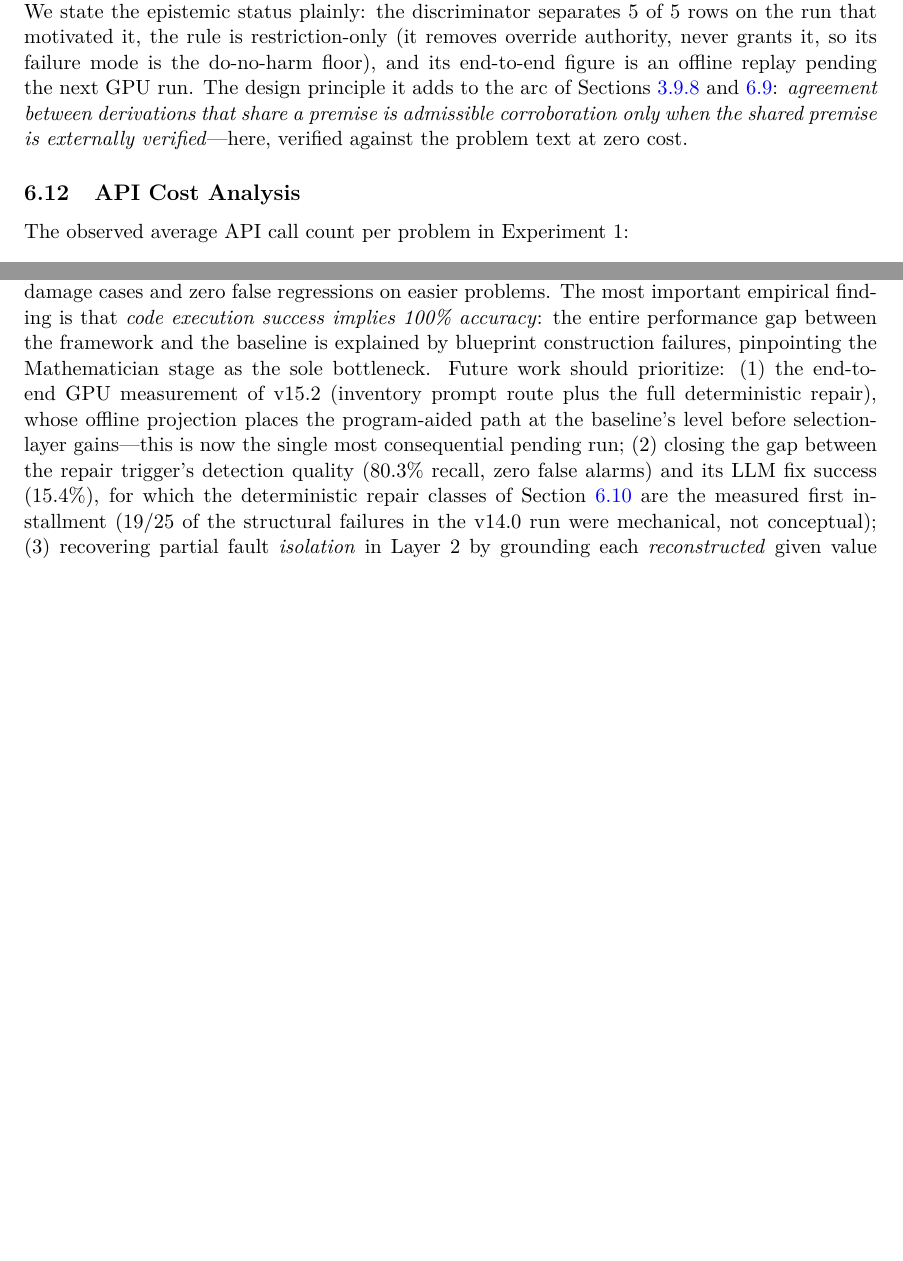
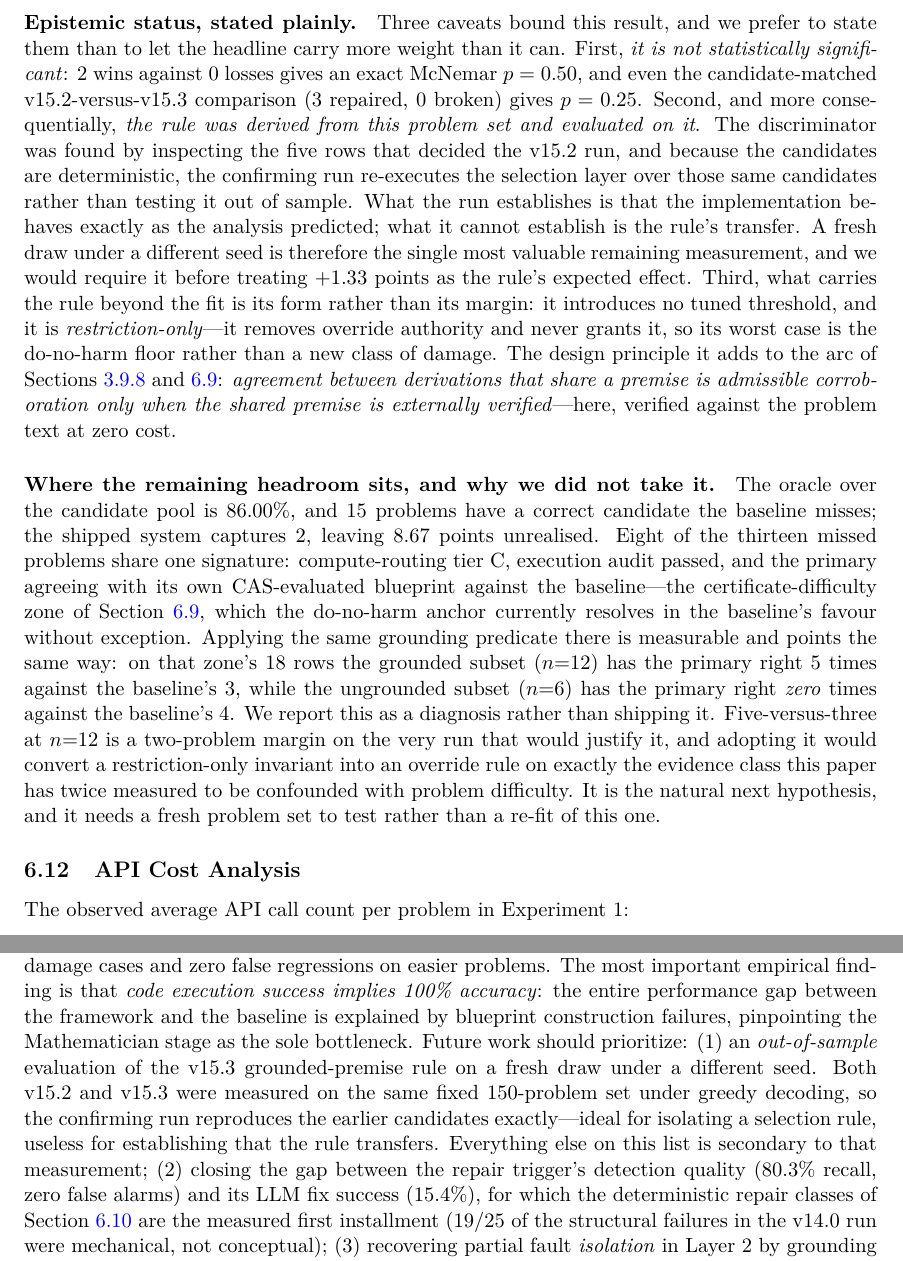
Before and after one commit to marios4371/llm_thesis, a LaTeX paper (paper_mas_sht.tex): two parts of pages 36 and 39 of 49 before the commit and two parts of pages 37 and 40 of 50 after it, joined at a grey line, cut at the place of the change, the shorter picture padded with empty space. Compiled offline with pdfLaTeX.

Commit message:
paper: v15.3 measured (76.00% vs 74.67%, zero losses) + in-sample caveat
The GPU run reproduces the offline replay to the row: exactly 4 rows move
(3 predicted repairs + 1 wrong-to-wrong), 114/150 = 76.00% against the same
74.67% baseline, 2 wins / 0 losses. Greedy decoding made every candidate
column byte-identical across the two runs, so the comparison isolates the
selection predicate alone -- an unusually clean controlled ablation.

States three caveats rather than leaning on the headline:
- not significant (2W/0L -> exact McNemar p=0.50; candidate-matched
  v15.2-vs-v15.3, 3 repaired/0 broken -> p=0.25)
- the rule was DERIVED from this problem set and evaluated on it; with
  deterministic candidates the confirming run re-executes the selection
  layer over the same candidates rather than testing transfer. Fresh-seed
  evaluation promoted to future-work item (1), above everything else.
- what carries it past the fit is its form: no tuned threshold, and
  restriction-only, so its worst case is the do-no-harm floor.

Also records the unrealised headroom (oracle 86.00%, 15 recoverable, 2
captured) and the route-C certified zone where the same grounding predicate
separates primary-right 5-vs-3 (grounded, n=12) from 0-vs-4 (ungrounded,
n=6) -- reported as a diagnosis and explicitly NOT shipped, since acting on
a two-problem margin from the same run would turn a restriction-only
invariant into an override rule on the certificate-difficulty evidence class.

Co-Authored-By: Claude Opus 5 <noreply@anthropic.com>

```diff
--- a/paper_mas_sht.tex
+++ b/paper_mas_sht.tex
@@ -1149,5 +1149,3 @@ Conditional accuracy of the alternatives on this run: 4/10 and 2/10---not materi
 Both wins ride on blueprints whose every numeric given appears verbatim in the problem text; all three losses do not (one blueprint carries a non-numeric given \texttt{"t"}, one an operand found nowhere in the text, one a computed total stored as a given).
 v15.3 therefore makes premise quality a precondition for corroboration: when the primary blueprint fails \texttt{operands\_grounded}---some given is neither a text number, nor a structural constant, nor a value the expression pass itself derived---the whole derivation family \{primary, blueprint-eval, alternatives\} present in one answer group collapses to a \emph{single} honest vote, and the do-no-harm invariant returns the baseline.
 Grounded blueprints keep the v15.1 behaviour unchanged, and a group containing the baseline is unaffected.
-Replayed over every alternative-bearing row of the run, the rule keeps both wins, returns all three losses to the baseline, flips nothing else, and lands at \textbf{76.00\% (114/150)} against the 74.67\% baseline.
-We state the epistemic status plainly: the discriminator separates 5 of 5 rows on the run that motivated it, the rule is restriction-only (it removes override authority, never grants it, so its failure mode is the do-no-harm floor), and its end-to-end figure is an offline replay pending the next GPU run.
@@ -1154,4 +1160,15 @@ We state the epistemic status plainly: the discriminator separates 5 of 5 rows o
+\paragraph{Epistemic status, stated plainly.}
+Three caveats bound this result, and we prefer to state them than to let the headline carry more weight than it can.
+First, \emph{it is not statistically significant}: 2 wins against 0 losses gives an exact McNemar $p = 0.50$, and even the candidate-matched v15.2-versus-v15.3 comparison (3 repaired, 0 broken) gives $p = 0.25$.
+Second, and more consequentially, \emph{the rule was derived from this problem set and evaluated on it}. The discriminator was found by inspecting the five rows that decided the v15.2 run, and because the candidates are deterministic, the confirming run re-executes the selection layer over those same candidates rather than testing it out of sample. What the run establishes is that the implementation behaves exactly as the analysis predicted; what it cannot establish is the rule's transfer. A fresh draw under a different seed is therefore the single most valuable remaining measurement, and we would require it before treating $+1.33$ points as the rule's expected effect.
+Third, what carries the rule beyond the fit is its form rather than its margin: it introduces no tuned threshold, and it is \emph{restriction-only}---it removes override authority and never grants it, so its worst case is the do-no-harm floor rather than a new class of damage.
 The design principle it adds to the arc of \Cref{sec:do_no_harm,sec:v14_routing}: \emph{agreement between derivations that share a premise is admissible corroboration only when the shared premise is externally verified}---here, verified against the problem text at zero cost.
+\paragraph{Where the remaining headroom sits, and why we did not take it.}
+The oracle over the candidate pool is 86.00\%, and 15 problems have a correct candidate the baseline misses; the shipped system captures 2, leaving 8.67 points unrealised.
+Eight of the thirteen missed problems share one signature: compute-routing tier~C, execution audit passed, and the primary agreeing with its own CAS-evaluated blueprint against the baseline---the certificate-difficulty zone of \Cref{sec:v14_routing}, which the do-no-harm anchor currently resolves in the baseline's favour without exception.
+Applying the same grounding predicate there is measurable and points the same way: on that zone's 18 rows the grounded subset ($n{=}12$) has the primary right 5 times against the baseline's 3, while the ungrounded subset ($n{=}6$) has the primary right \emph{zero} times against the baseline's 4.
+We report this as a diagnosis rather than shipping it. Five-versus-three at $n{=}12$ is a two-problem margin on the very run that would justify it, and adopting it would convert a restriction-only invariant into an override rule on exactly the evidence class this paper has twice measured to be confounded with problem difficulty.
+It is the natural next hypothesis, and it needs a fresh problem set to test rather than a re-fit of this one.
 
 \subsection{API Cost Analysis}
 The observed average API call count per problem in Experiment 1:
@@ -1208,7 +1225,7 @@ A controlled fault-injection evaluation (\Cref{sec:siv_fault_injection}) establi
 An explicit, documented scope limitation distinguishes SIV from LLM-based backward verification \citep{jiang2024fobar}: SIV operates exclusively on the execution layer (math$\to$math) and cannot detect NL$\to$math translation errors. The two methods are orthogonal and complementary.
 On a challenging mixed-benchmark set where a 32B zero-shot baseline achieves only 5.4\% accuracy, MAS-SHT recovers 56.8\%---a gain of +51.4 percentage points---with zero damage cases and zero false regressions on easier problems.
 The most important empirical finding is that \emph{code execution success implies 100\% accuracy}: the entire performance gap between the framework and the baseline is explained by blueprint construction failures, pinpointing the Mathematician stage as the sole bottleneck.
-Future work should prioritize: (1)~the end-to-end GPU measurement of v15.2 (inventory prompt route plus the full deterministic repair), whose offline projection places the program-aided path at the baseline's level before selection-layer gains---this is now the single most consequential pending run; (2)~closing the gap between the repair trigger's detection quality (80.3\% recall, zero false alarms) and its LLM fix success (15.4\%), for which the deterministic repair classes of \Cref{sec:v15_grounding} are the measured first installment (19/25 of the structural failures in the v14.0 run were mechanical, not conceptual); (3)~recovering partial fault \emph{isolation} in Layer~2 by grounding each \emph{reconstructed} given value against the problem text---the $1/n_{\text{used}}$ precision bound (\Cref{sec:siv_fault_injection}) arises from purely algebraic inversion, and v15's forward-direction grounding results make the backward-direction analogue considerably more promising than when first proposed; (4)~combining SIV with an NL-layer verifier (e.g., FOBAR-style) to cover both error layers; (5)~completing the PAL baseline on the Phase~B mix, isolating the mixed preset's contribution from the dataset reweighting (the two were deliberately bundled in Phase~B), and systematically evaluating the heterogeneous \emph{cloud} presets; and (6)~larger-scale, multi-seed evaluation to establish statistical significance of the per-benchmark results, of the +0.67-point v14.8 margin, and of the $n{=}25$ prompt-route comparison, all currently single-run and underpowered.
+Future work should prioritize: (1)~an \emph{out-of-sample} evaluation of the v15.3 grounded-premise rule on a fresh draw under a different seed. Both v15.2 and v15.3 were measured on the same fixed 150-problem set under greedy decoding, so the confirming run reproduces the earlier candidates exactly---ideal for isolating a selection rule, useless for establishing that the rule transfers. Everything else on this list is secondary to that measurement; (2)~closing the gap between the repair trigger's detection quality (80.3\% recall, zero false alarms) and its LLM fix success (15.4\%), for which the deterministic repair classes of \Cref{sec:v15_grounding} are the measured first installment (19/25 of the structural failures in the v14.0 run were mechanical, not conceptual); (3)~recovering partial fault \emph{isolation} in Layer~2 by grounding each \emph{reconstructed} given value against the problem text---the $1/n_{\text{used}}$ precision bound (\Cref{sec:siv_fault_injection}) arises from purely algebraic inversion, and v15's forward-direction grounding results make the backward-direction analogue considerably more promising than when first proposed; (4)~combining SIV with an NL-layer verifier (e.g., FOBAR-style) to cover both error layers; (5)~completing the PAL baseline on the Phase~B mix, isolating the mixed preset's contribution from the dataset reweighting (the two were deliberately bundled in Phase~B), and systematically evaluating the heterogeneous \emph{cloud} presets; and (6)~larger-scale, multi-seed evaluation to establish statistical significance of the per-benchmark results, of the +0.67-point v14.8 margin, and of the $n{=}25$ prompt-route comparison, all currently single-run and underpowered.
 We believe that the four central design principles of MAS-SHT---program-aided solving cross-checked against an independently constructed declarative blueprint, critic-based peer review over parallel resampling, deterministic CAS-based verification with evidence-first arbitration in which LLM judgment is confined to evidence ties, and a do-no-harm anchor under which no amount of internal self-consistency may override an independent baseline without corroboration---are broadly applicable beyond arithmetic word problems and represent a productive direction for LLM reasoning reliability research.
 % ============================================================
 \newpage
```
Also changed, not shown: paper_mas_sht.tex (12 more changed lines).
